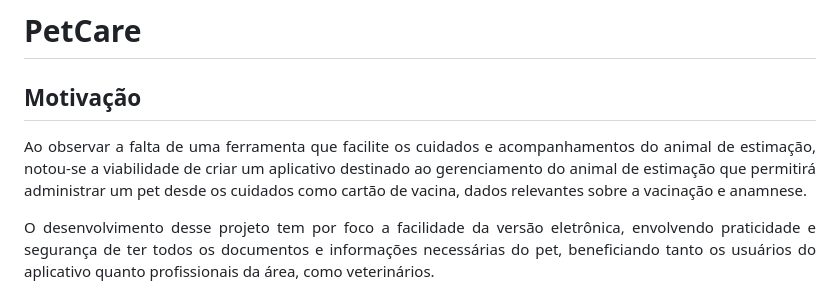
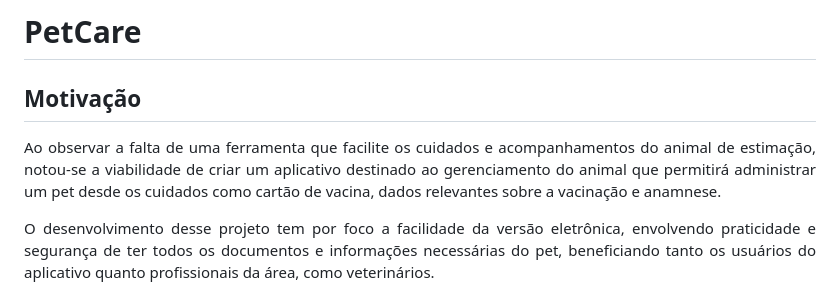
Before and after one commit to pablossousa/petcare, a Markdown page: README.md, the part around the change. Rendered like a GitHub page.

```diff
--- a/README.md
+++ b/README.md
@@ -3,7 +3,7 @@
 <h2>Motivação</h2>
 
 <p align="justify">
-Ao observar a falta de uma ferramenta que facilite os cuidados e acompanhamentos do animal de estimação, notou-se a viabilidade de criar um aplicativo destinado ao gerenciamento do animal de estimação que permitirá administrar um pet desde os cuidados como cartão de vacina, dados relevantes sobre a vacinação e anamnese.
+Ao observar a falta de uma ferramenta que facilite os cuidados e acompanhamentos do animal de estimação, notou-se a viabilidade de criar um aplicativo destinado ao gerenciamento do animal que permitirá administrar um pet desde os cuidados como cartão de vacina, dados relevantes sobre a vacinação e anamnese.
 </p>
 
 <p align="justify">
```
